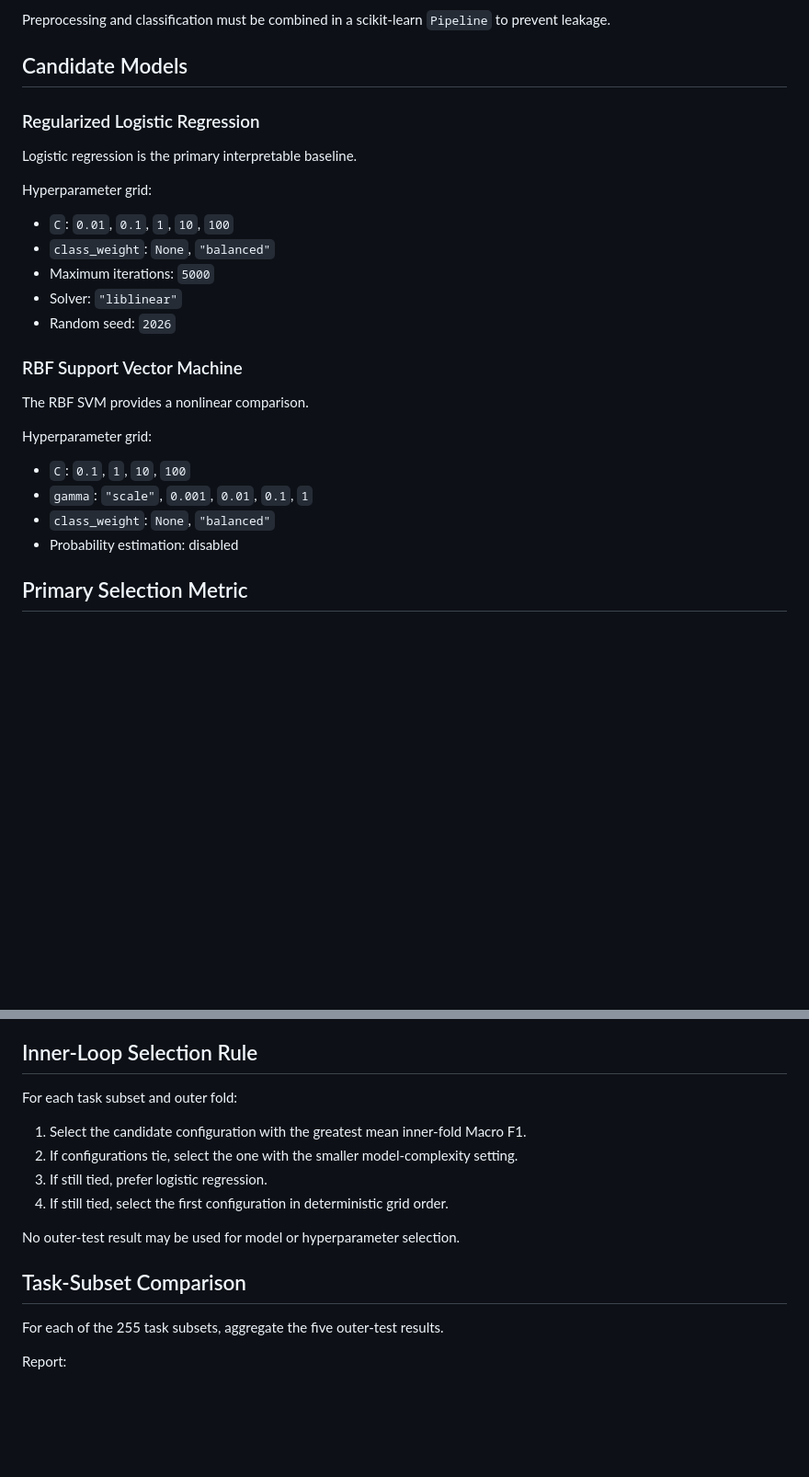
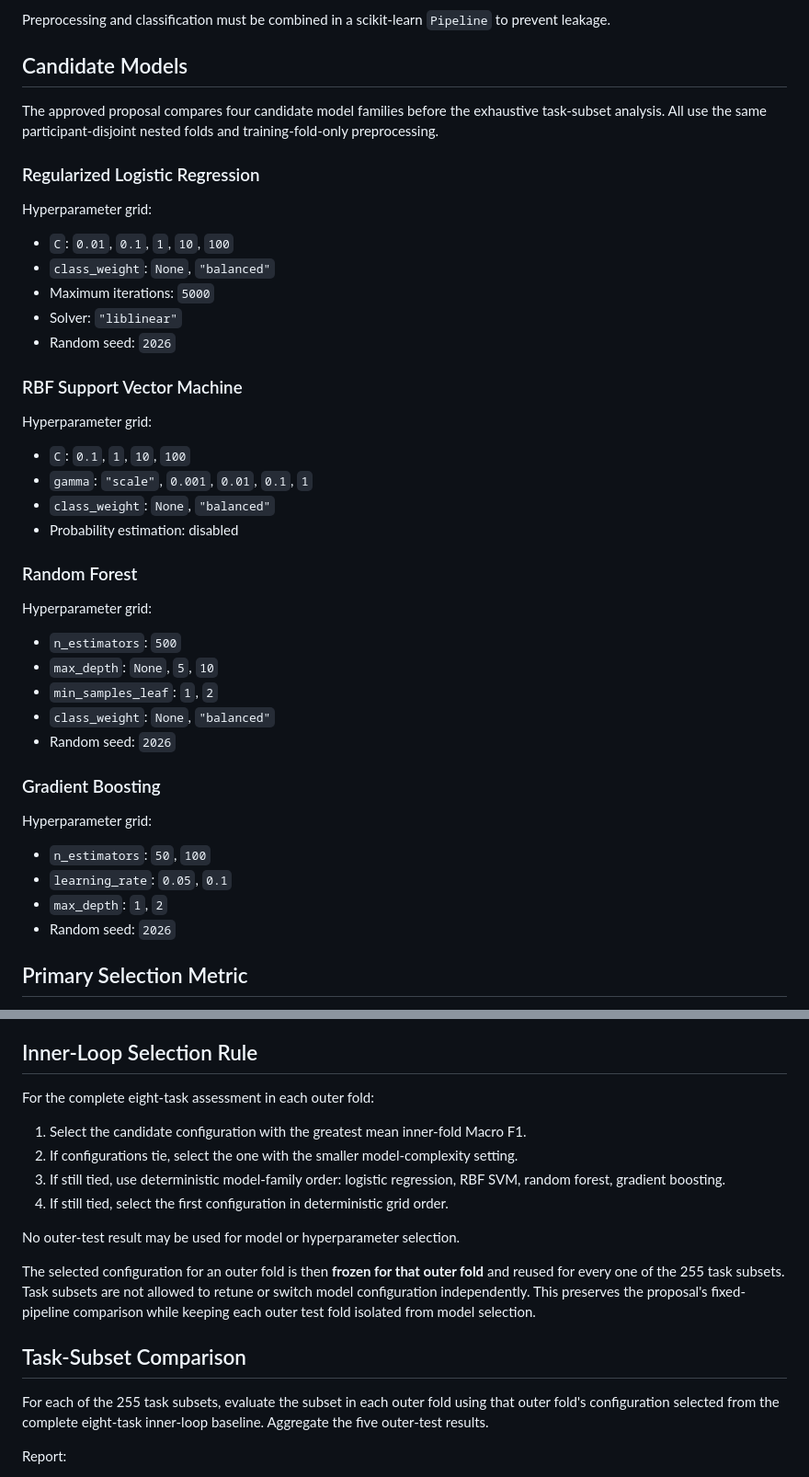
Before and after one commit to BKemp2017/auburn-als-speech-assessment, a Markdown page: proposal/MODELING_PROTOCOL.md, 2 parts joined by grey strips. Shown at 92% size. Drawn GitHub-style; blank space fills up the shorter version.

Commit message:
Align fixed pipeline protocol with proposal

```diff
--- a/proposal/MODELING_PROTOCOL.md
+++ b/proposal/MODELING_PROTOCOL.md
@@ -103,9 +103,9 @@ Preprocessing and classification must be combined in a scikit-learn `Pipeline` t
 
 ## Candidate Models
 
+The approved proposal compares four candidate model families before the exhaustive task-subset analysis. All use the same participant-disjoint nested folds and training-fold-only preprocessing.
+
 ### Regularized Logistic Regression
-
-Logistic regression is the primary interpretable baseline.
 
 Hyperparameter grid:
 
@@ -117,14 +117,31 @@ Hyperparameter grid:
 
 ### RBF Support Vector Machine
 
-The RBF SVM provides a nonlinear comparison.
-
 Hyperparameter grid:
 
 - `C`: `0.1`, `1`, `10`, `100`
 - `gamma`: `"scale"`, `0.001`, `0.01`, `0.1`, `1`
 - `class_weight`: `None`, `"balanced"`
 - Probability estimation: disabled
+
+### Random Forest
+
+Hyperparameter grid:
+
+- `n_estimators`: `500`
+- `max_depth`: `None`, `5`, `10`
+- `min_samples_leaf`: `1`, `2`
+- `class_weight`: `None`, `"balanced"`
+- Random seed: `2026`
+
+### Gradient Boosting
+
+Hyperparameter grid:
+
+- `n_estimators`: `50`, `100`
+- `learning_rate`: `0.05`, `0.1`
+- `max_depth`: `1`, `2`
+- Random seed: `2026`
 
 ## Primary Selection Metric
 
@@ -163,18 +180,20 @@ Threshold optimization is excluded from the required core. If examined later, it
 
 ## Inner-Loop Selection Rule
 
-For each task subset and outer fold:
+For the complete eight-task assessment in each outer fold:
 
 1. Select the candidate configuration with the greatest mean inner-fold Macro F1.
 2. If configurations tie, select the one with the smaller model-complexity setting.
-3. If still tied, prefer logistic regression.
+3. If still tied, use deterministic model-family order: logistic regression, RBF SVM, random forest, gradient boosting.
 4. If still tied, select the first configuration in deterministic grid order.
 
 No outer-test result may be used for model or hyperparameter selection.
 
+The selected configuration for an outer fold is then **frozen for that outer fold** and reused for every one of the 255 task subsets. Task subsets are not allowed to retune or switch model configuration independently. This preserves the proposal's fixed-pipeline comparison while keeping each outer test fold isolated from model selection.
+
 ## Task-Subset Comparison
 
-For each of the 255 task subsets, aggregate the five outer-test results.
+For each of the 255 task subsets, evaluate the subset in each outer fold using that outer fold's configuration selected from the complete eight-task inner-loop baseline. Aggregate the five outer-test results.
 
 Report:
 
```
